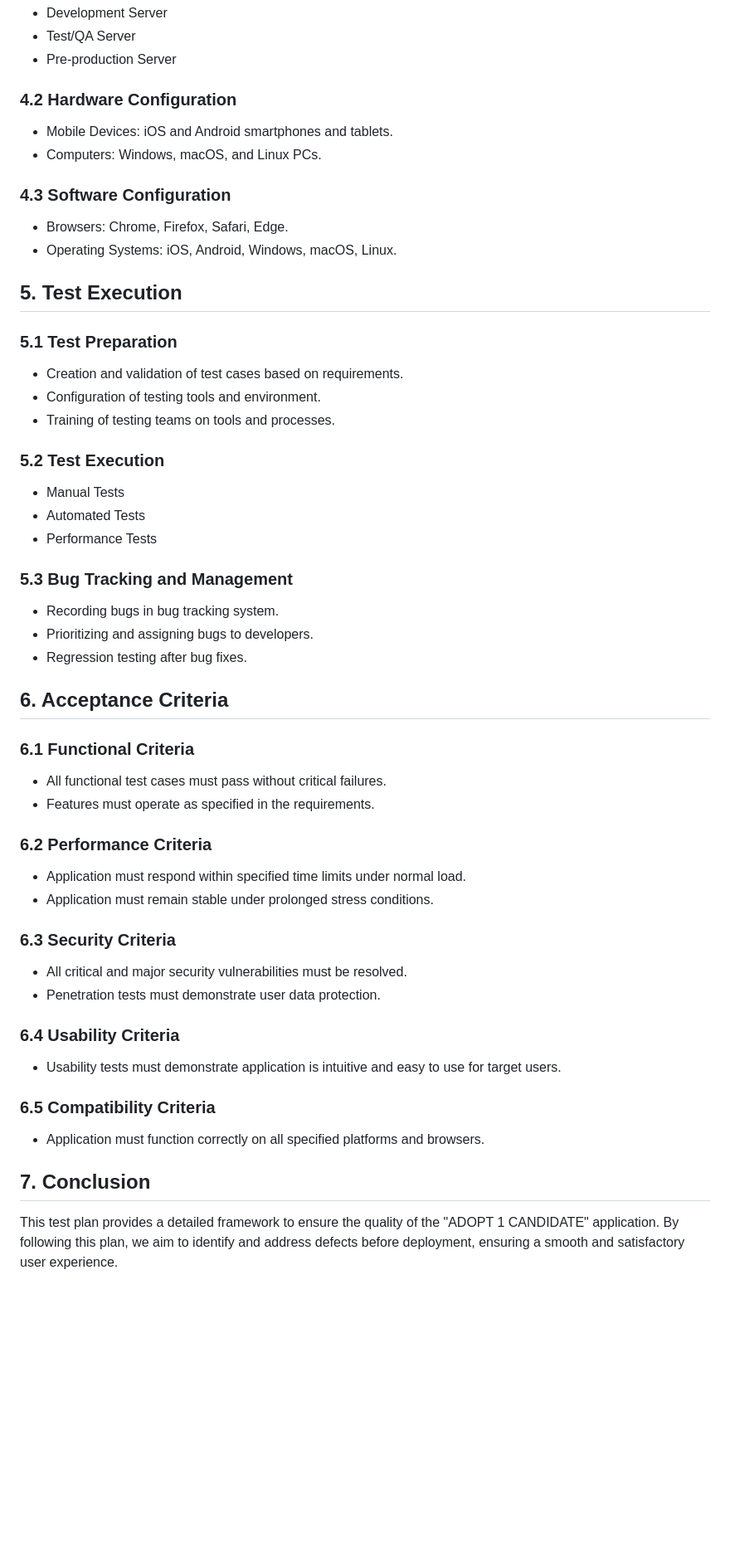
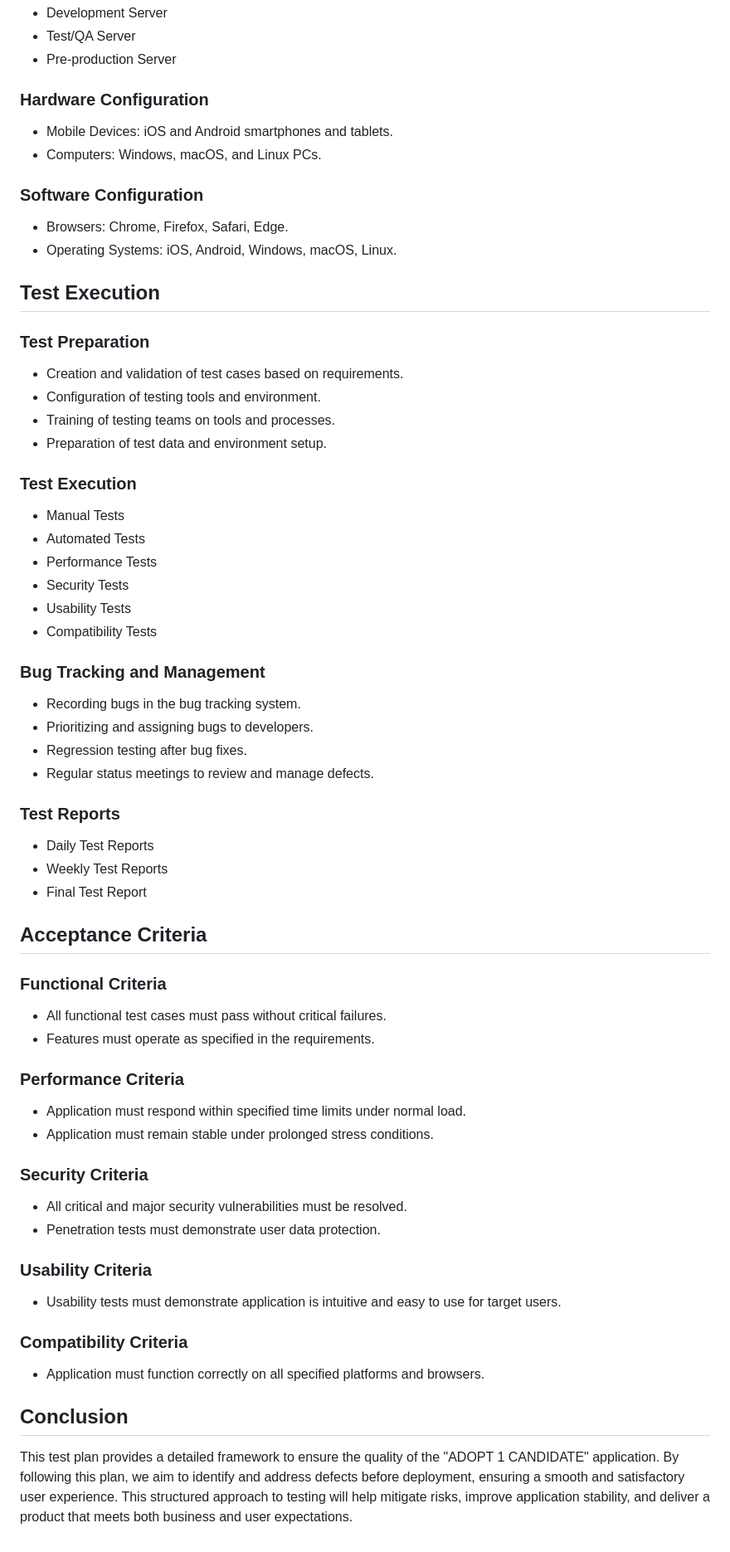
Before and after one commit to algosup/2023-2024-project-5-flutter-team-2, a Markdown page: Docs/QA/testing_plan.md, the part around one of its changes. Shown at 83% size. Rendered like a GitHub page; blank space fills up the shorter version.

```diff
--- a/Docs/QA/testing_plan.md
+++ b/Docs/QA/testing_plan.md
@@ -86,48 +131,60 @@ This test plan outlines the strategies, approach, and resources required to veri
 - Test/QA Server
 - Pre-production Server
 
-### 4.2 Hardware Configuration
+### Hardware Configuration
 - Mobile Devices: iOS and Android smartphones and tablets.
 - Computers: Windows, macOS, and Linux PCs.
 
-### 4.3 Software Configuration
+### Software Configuration
 - Browsers: Chrome, Firefox, Safari, Edge.
 - Operating Systems: iOS, Android, Windows, macOS, Linux.
 
-## 5. Test Execution
-### 5.1 Test Preparation
+## Test Execution
+
+### Test Preparation
 - Creation and validation of test cases based on requirements.
 - Configuration of testing tools and environment.
 - Training of testing teams on tools and processes.
+- Preparation of test data and environment setup.
 
-### 5.2 Test Execution
+### Test Execution
 - Manual Tests
 - Automated Tests
 - Performance Tests
+- Security Tests
+- Usability Tests
+- Compatibility Tests
 
-### 5.3 Bug Tracking and Management
-- Recording bugs in bug tracking system.
+### Bug Tracking and Management
+- Recording bugs in the bug tracking system.
 - Prioritizing and assigning bugs to developers.
 - Regression testing after bug fixes.
+- Regular status meetings to review and manage defects.
 
-## 6. Acceptance Criteria
-### 6.1 Functional Criteria
+### Test Reports
+- Daily Test Reports
+- Weekly Test Reports
+- Final Test Report
+
+## Acceptance Criteria
+
+### Functional Criteria
 - All functional test cases must pass without critical failures.
 - Features must operate as specified in the requirements.
 
-### 6.2 Performance Criteria
+### Performance Criteria
 - Application must respond within specified time limits under normal load.
 - Application must remain stable under prolonged stress conditions.
 
-### 6.3 Security Criteria
+### Security Criteria
 - All critical and major security vulnerabilities must be resolved.
 - Penetration tests must demonstrate user data protection.
 
-### 6.4 Usability Criteria
+### Usability Criteria
 - Usability tests must demonstrate application is intuitive and easy to use for target users.
 
-### 6.5 Compatibility Criteria
+### Compatibility Criteria
 - Application must function correctly on all specified platforms and browsers.
 
-## 7. Conclusion
-This test plan provides a detailed framework to ensure the quality of the "ADOPT 1 CANDIDATE" application. By following this plan, we aim to identify and address defects before deployment, ensuring a smooth and satisfactory user experience.
+## Conclusion
+This test plan provides a detailed framework to ensure the quality of the "ADOPT 1 CANDIDATE" application. By following this plan, we aim to identify and address defects before deployment, ensuring a smooth and satisfactory user experience. This structured approach to testing will help mitigate risks, improve application stability, and deliver a product that meets both business and user expectations.
```
Also changed, not shown: other parts of Docs/QA/testing_plan.md (+96 -51 lines).
